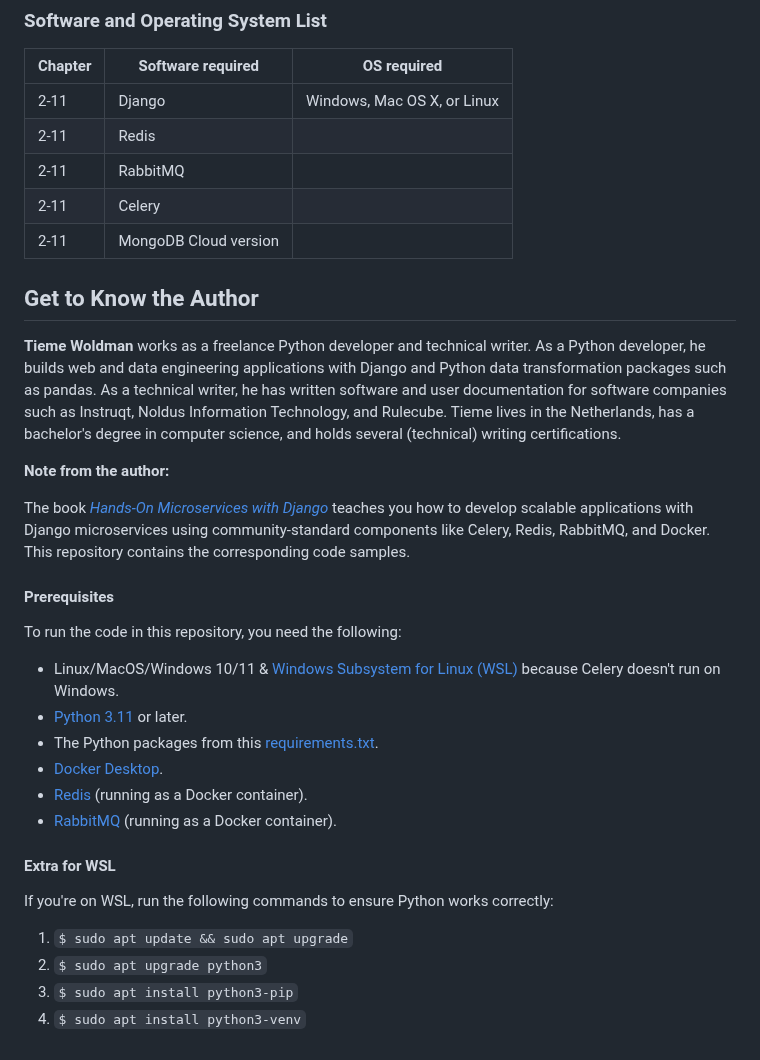
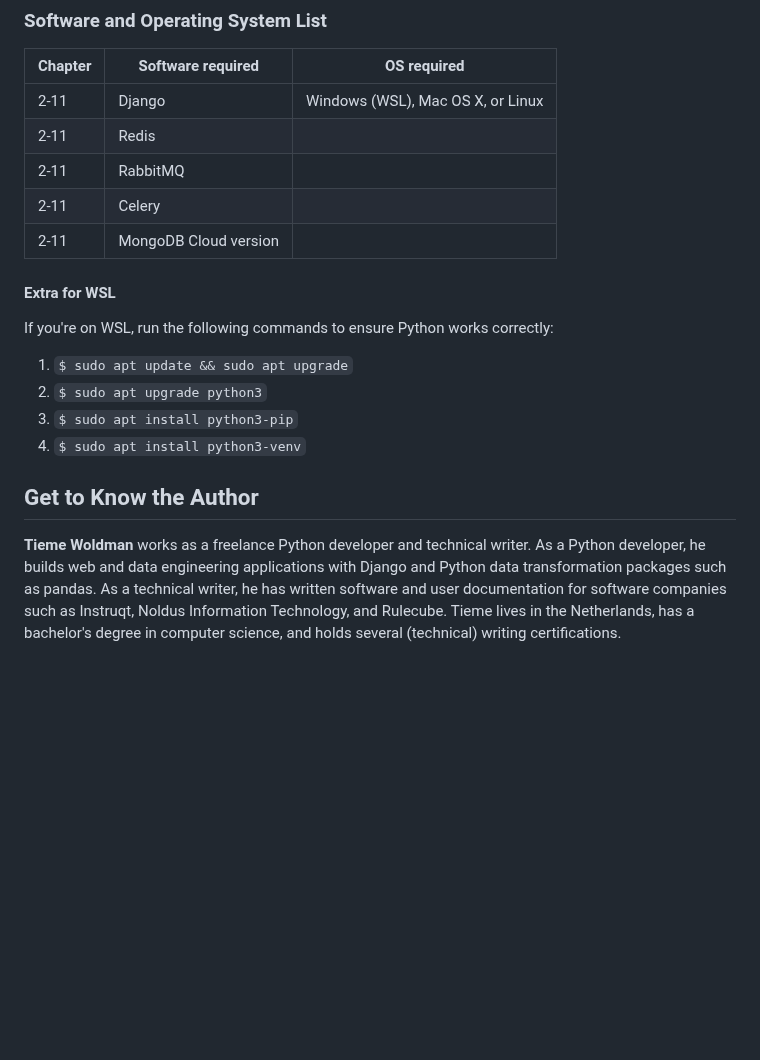
Before and after one commit to PacktPublishing/Hands-on-Microservices-with-Django, a Markdown page: README.md, the part around the change. Rendered like a GitHub page; blank space fills up the shorter version.

```diff
--- a/README.md
+++ b/README.md
@@ -36,27 +36,11 @@ With the following software and hardware list you can run all code files present
 
 | Chapter  | Software required                   | OS required                        |
 | -------- | ------------------------------------| -----------------------------------|
-| 2-11        | Django                     | Windows, Mac OS X, or Linux |
+| 2-11        | Django                     | Windows (WSL), Mac OS X, or Linux |
 | 2-11        | Redis            |  |
 | 2-11        | RabbitMQ            |  |
 | 2-11        | Celery            |  |
 | 2-11        | MongoDB Cloud version            |  |
-
-## Get to Know the Author
-**Tieme Woldman** works as a freelance Python developer and technical writer. As a Python developer, he builds web and data engineering applications with Django and Python data transformation packages such as pandas. As a technical writer, he has written software and user documentation for software companies such as Instruqt, Noldus Information Technology, and Rulecube. Tieme lives in the Netherlands, has a bachelor's degree in computer science, and holds several (technical) writing certifications.
-
-**Note from the author:**
-
-The book [*Hands-On Microservices with Django*](https://www.packtpub.com/product/hands-on-microservices-with-django/9781835468524) teaches you how to develop scalable applications with Django microservices using community-standard components like Celery, Redis, RabbitMQ, and Docker. This repository contains the corresponding code samples.
-
-#### Prerequisites
-To run the code in this repository, you need the following:
-- Linux/MacOS/Windows 10/11 & [Windows Subsystem for Linux (WSL)](https://learn.microsoft.com/en-us/windows/wsl/install) because Celery doesn't run on Windows.
-- [Python 3.11](https://www.python.org/downloads/) or later.
-- The Python packages from this [requirements.txt](https://github.com/PacktPublishing/Hands-on-Microservices-with-Django/blob/main/ch8/subscription_celery/requirements.txt).
-- [Docker Desktop](https://www.docker.com/products/docker-desktop/).
-- [Redis](https://redis.io/docs/install/install-stack/docker/) (running as a Docker container).
-- [RabbitMQ](https://www.rabbitmq.com/docs/download) (running as a Docker container).
 
 #### Extra for WSL
 If you're on WSL, run the following commands to ensure Python works correctly:
@@ -64,3 +48,6 @@ If you're on WSL, run the following commands to ensure Python works correctly:
 1. `$ sudo apt upgrade python3`
 1. `$ sudo apt install python3-pip`
 1. `$ sudo apt install python3-venv`
+
+## Get to Know the Author
+**Tieme Woldman** works as a freelance Python developer and technical writer. As a Python developer, he builds web and data engineering applications with Django and Python data transformation packages such as pandas. As a technical writer, he has written software and user documentation for software companies such as Instruqt, Noldus Information Technology, and Rulecube. Tieme lives in the Netherlands, has a bachelor's degree in computer science, and holds several (technical) writing certifications.
```
